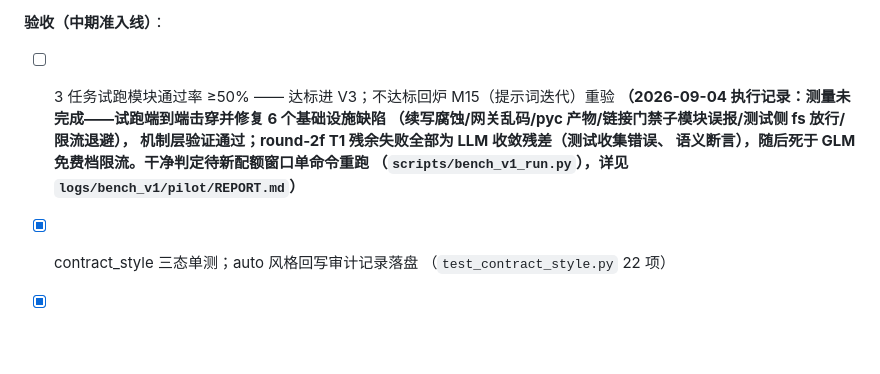
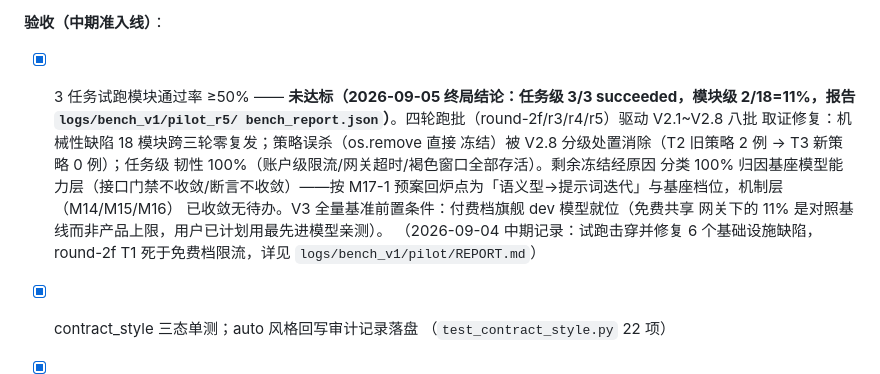
Before and after one commit to boris951119/token-burner, a Markdown page: v1.0-workplan.md, the part around the change. GitHub-like rendering; blank space fills up the shorter version.

```diff
--- a/v1.0-workplan.md
+++ b/v1.0-workplan.md
@@ -112,12 +112,18 @@
 
 **验收（中期准入线）**：
 
-- [ ] 3 任务试跑模块通过率 ≥50% —— 达标进 V3；不达标回炉 M15（提示词迭代）重验
-  **（2026-09-04 执行记录：测量未完成——试跑端到端击穿并修复 6 个基础设施缺陷
-  （续写腐蚀/网关乱码/pyc 产物/链接门禁子模块误报/测试侧 fs 放行/限流退避），
-  机制层验证通过；round-2f T1 残余失败全部为 LLM 收敛残差（测试收集错误、
-  语义断言），随后死于 GLM 免费档限流。干净判定待新配额窗口单命令重跑
-  （`scripts/bench_v1_run.py`），详见 `logs/bench_v1/pilot/REPORT.md`）**
+- [x] 3 任务试跑模块通过率 ≥50% —— **未达标（2026-09-05 终局结论：任务级
+  3/3 succeeded，模块级 2/18=11%，报告 `logs/bench_v1/pilot_r5/
+  bench_report.json`）**。四轮跑批（round-2f/r3/r4/r5）驱动 V2.1~V2.8 八批
+  取证修复：机械性缺陷 18 模块跨三轮零复发；策略误杀（os.remove 直接
+  冻结）被 V2.8 分级处置消除（T2 旧策略 2 例 → T3 新策略 0 例）；任务级
+  韧性 100%（账户级限流/网关超时/褐色窗口全部存活）。剩余冻结经原因
+  分类 100% 归因基座模型能力层（接口门禁不收敛/断言不收敛）——按 M17-1
+  预案回炉点为「语义型→提示词迭代」与基座档位，机制层（M14/M15/M16）
+  已收敛无待办。V3 全量基准前置条件：付费档旗舰 dev 模型就位（免费共享
+  网关下的 11% 是对照基线而非产品上限，用户已计划用最先进模型亲测）。
+  （2026-09-04 中期记录：试跑击穿并修复 6 个基础设施缺陷，round-2f T1
+  死于免费档限流，详见 `logs/bench_v1/pilot/REPORT.md`）
 
 - [x] contract\_style 三态单测；auto 风格回写审计记录落盘
   （`test_contract_style.py` 22 项）
```
Also changed, not shown: CHANGELOG.md (+19 -0 lines), 产品评审与市场对比_v1.0.md (+13 -5 lines).
